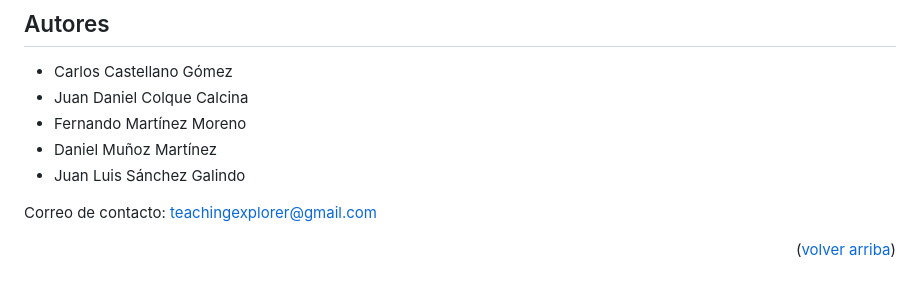
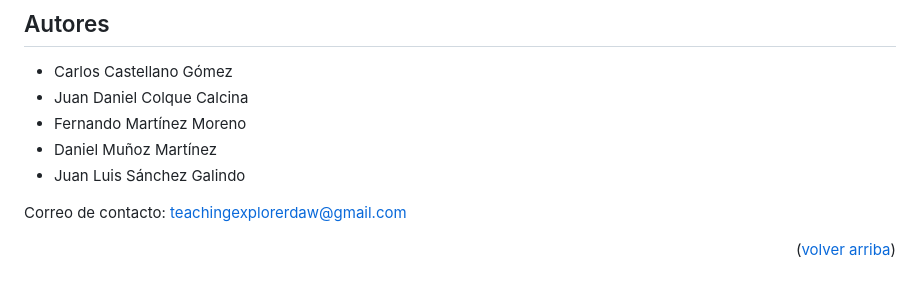
Before and after one commit to daaniii13/proyectoDAW, a Markdown page: README.md, the part around the change. Drawn GitHub-style.

Commit message:
Correo corregido

```diff
--- a/README.md
+++ b/README.md
@@ -487,7 +487,7 @@ Actualmente, el proyecto está desplegado en producción y disponible en:
 - Daniel Muñoz Martínez
 - Juan Luis Sánchez Galindo
 
-Correo de contacto: teachingexplorer@gmail.com
+Correo de contacto: teachingexplorerdaw@gmail.com
 
 <p align="right">(<a href="#readme-top">volver arriba</a>)</p>
 
```
